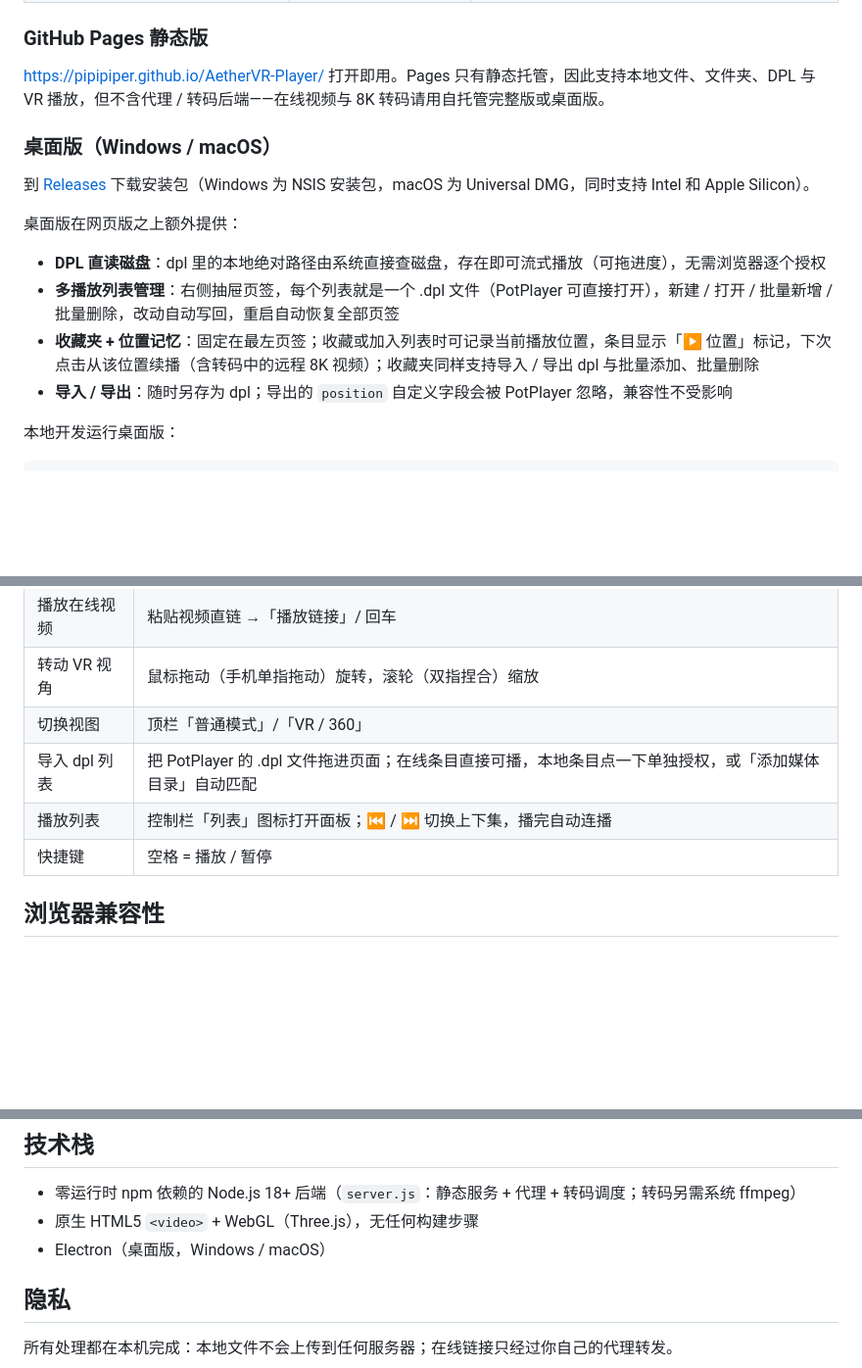
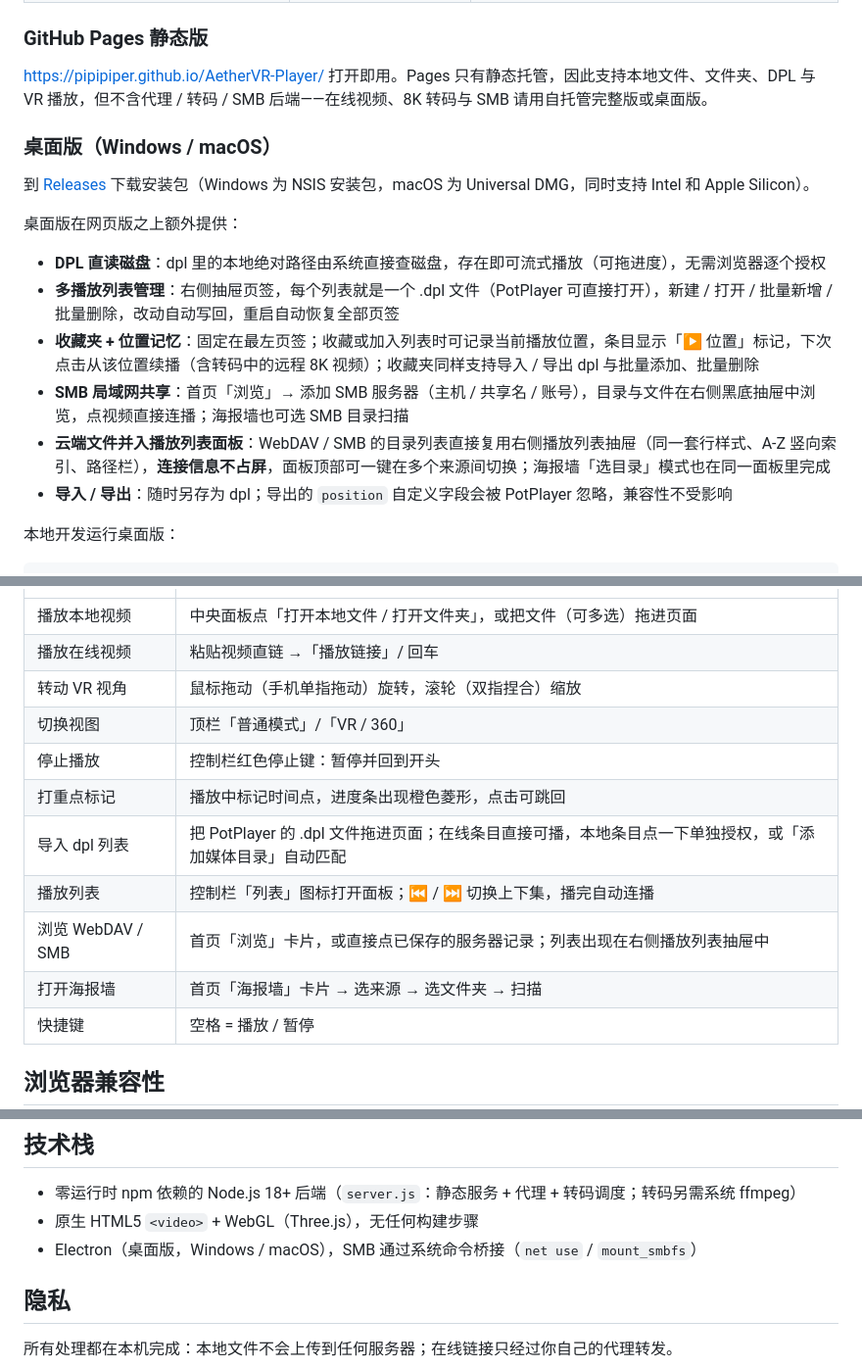
Before and after one commit to pipipiper/AetherVR-Player, a Markdown page: README.md, 3 parts joined by grey strips. Shown at 98% size. Drawn GitHub-style; blank space fills up the shorter version.

```diff
--- a/README.md
+++ b/README.md
@@ -83,7 +90,7 @@ node server.js --host 127.0.0.1 --port 7100
 
 ### GitHub Pages 静态版
 
-<https://pipipiper.github.io/AetherVR-Player/> 打开即用。Pages 只有静态托管，因此支持本地文件、文件夹、DPL 与 VR 播放，但不含代理 / 转码后端——在线视频与 8K 转码请用自托管完整版或桌面版。
+<https://pipipiper.github.io/AetherVR-Player/> 打开即用。Pages 只有静态托管，因此支持本地文件、文件夹、DPL 与 VR 播放，但不含代理 / 转码 / SMB 后端——在线视频、8K 转码与 SMB 请用自托管完整版或桌面版。
 
 ### 桌面版（Windows / macOS）
 
@@ -94,6 +101,8 @@ node server.js --host 127.0.0.1 --port 7100
 - **DPL 直读磁盘**：dpl 里的本地绝对路径由系统直接查磁盘，存在即可流式播放（可拖进度），无需浏览器逐个授权
 - **多播放列表管理**：右侧抽屉页签，每个列表就是一个 .dpl 文件（PotPlayer 可直接打开），新建 / 打开 / 批量新增 / 批量删除，改动自动写回，重启自动恢复全部页签
 - **收藏夹 + 位置记忆**：固定在最左页签；收藏或加入列表时可记录当前播放位置，条目显示「▶ 位置」标记，下次点击从该位置续播（含转码中的远程 8K 视频）；收藏夹同样支持导入 / 导出 dpl 与批量添加、批量删除
+- **SMB 局域网共享**：首页「浏览」→ 添加 SMB 服务器（主机 / 共享名 / 账号），目录与文件在右侧黑底抽屉中浏览，点视频直接连播；海报墙也可选 SMB 目录扫描
+- **云端文件并入播放列表面板**：WebDAV / SMB 的目录列表直接复用右侧播放列表抽屉（同一套行样式、A-Z 竖向索引、路径栏），**连接信息不占屏**，面板顶部可一键在多个来源间切换；海报墙「选目录」模式也在同一面板里完成
 - **导入 / 导出**：随时另存为 dpl；导出的 `position` 自定义字段会被 PotPlayer 忽略，兼容性不受影响
 
 本地开发运行桌面版：
@@ -112,8 +121,12 @@ npm run dist       # 打包安装包到 dist/
 | 播放在线视频 | 粘贴视频直链 →「播放链接」/ 回车 |
 | 转动 VR 视角 | 鼠标拖动（手机单指拖动）旋转，滚轮（双指捏合）缩放 |
 | 切换视图 | 顶栏「普通模式」/「VR / 360」 |
+| 停止播放 | 控制栏红色停止键：暂停并回到开头 |
+| 打重点标记 | 播放中标记时间点，进度条出现橙色菱形，点击可跳回 |
 | 导入 dpl 列表 | 把 PotPlayer 的 .dpl 文件拖进页面；在线条目直接可播，本地条目点一下单独授权，或「添加媒体目录」自动匹配 |
 | 播放列表 | 控制栏「列表」图标打开面板；⏮ / ⏭ 切换上下集，播完自动连播 |
+| 浏览 WebDAV / SMB | 首页「浏览」卡片，或直接点已保存的服务器记录；列表出现在右侧播放列表抽屉中 |
+| 打开海报墙 | 首页「海报墙」卡片 → 选来源 → 选文件夹 → 扫描 |
 | 快捷键 | 空格 = 播放 / 暂停 |
 
 ## 浏览器兼容性
@@ -149,7 +165,7 @@ npm run dist       # 打包安装包到 dist/
 
 - 零运行时 npm 依赖的 Node.js 18+ 后端（`server.js`：静态服务 + 代理 + 转码调度；转码另需系统 ffmpeg）
 - 原生 HTML5 `<video>` + WebGL（Three.js），无任何构建步骤
-- Electron（桌面版，Windows / macOS）
+- Electron（桌面版，Windows / macOS），SMB 通过系统命令桥接（`net use` / `mount_smbfs`）
 
 ## 隐私
 
```
Also changed, not shown: other parts of README.md (+13 -3 lines).
